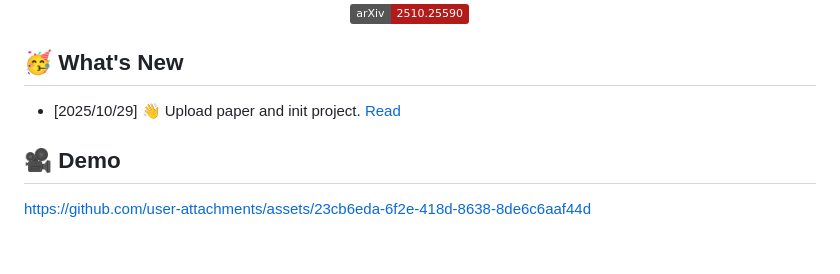
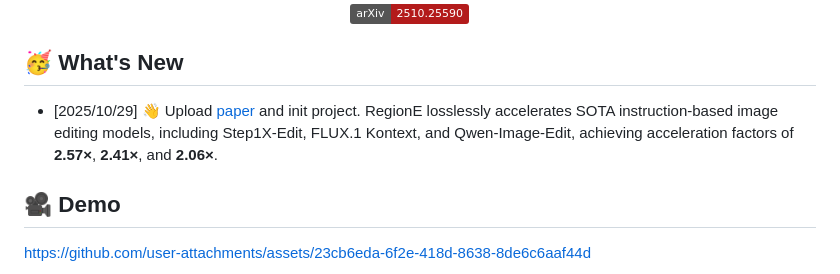
Before and after one commit to Peyton-Chen/RegionE, a Markdown page: README.md, the part around the change printed below. Drawn GitHub-style; badges without logos; blank space fills up the shorter version.

```diff
--- a/README.md
+++ b/README.md
@@ -16,7 +16,8 @@
 </div>
 
 ## 🥳 What's New
-- [2025/10/29] 👋 Upload paper and init project. [Read](https://arxiv.org/abs/2510.25590)
+- [2025/10/29] 👋 Upload [paper]((https://arxiv.org/abs/2510.25590)) and init project.
+RegionE losslessly accelerates SOTA instruction-based image editing models, including Step1X-Edit, FLUX.1 Kontext, and Qwen-Image-Edit, achieving acceleration factors of **2.57×**, **2.41×**, and **2.06×**.
 
 
 ## 🎥 Demo
```
Also changed, not shown: other parts of README.md (+2 -2 lines).
